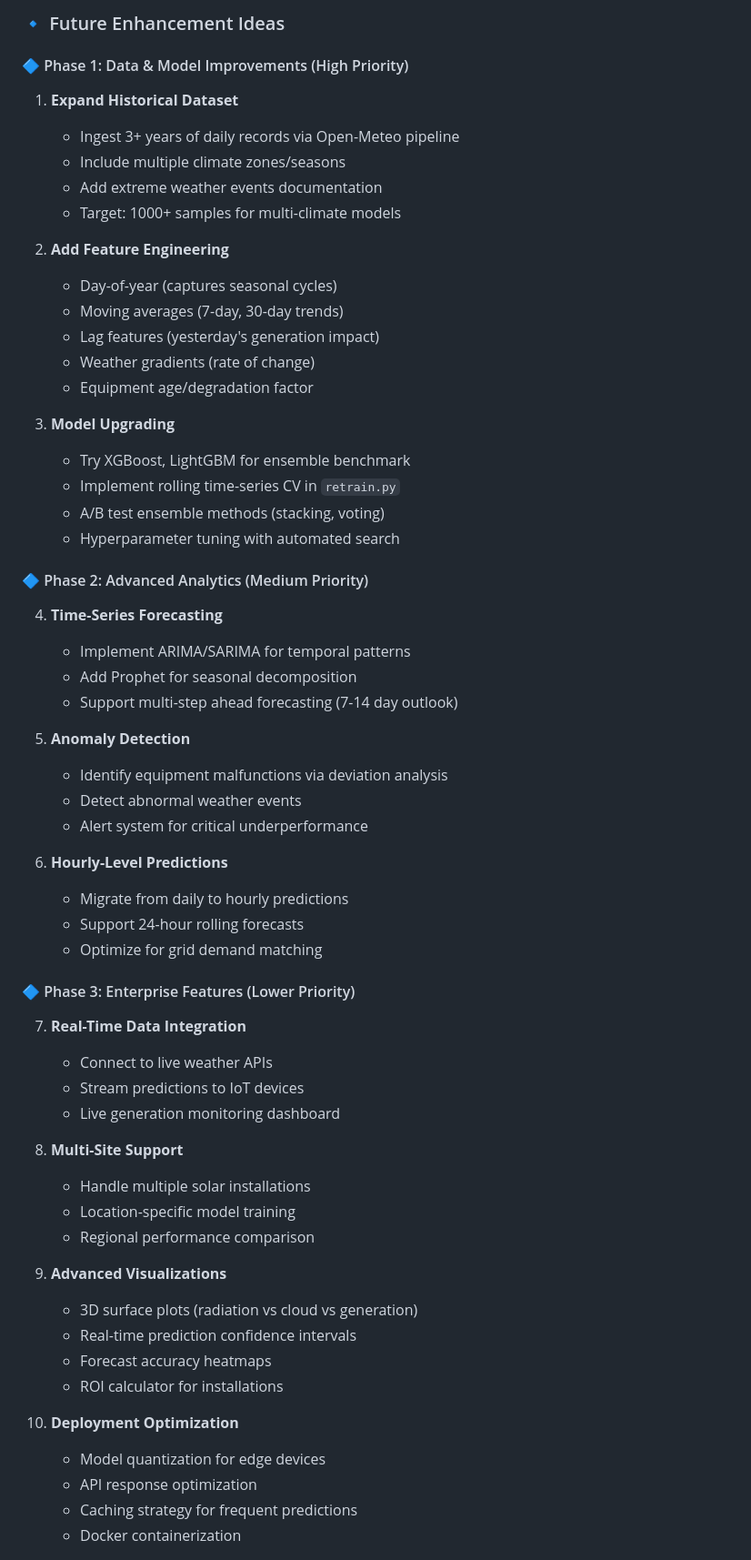
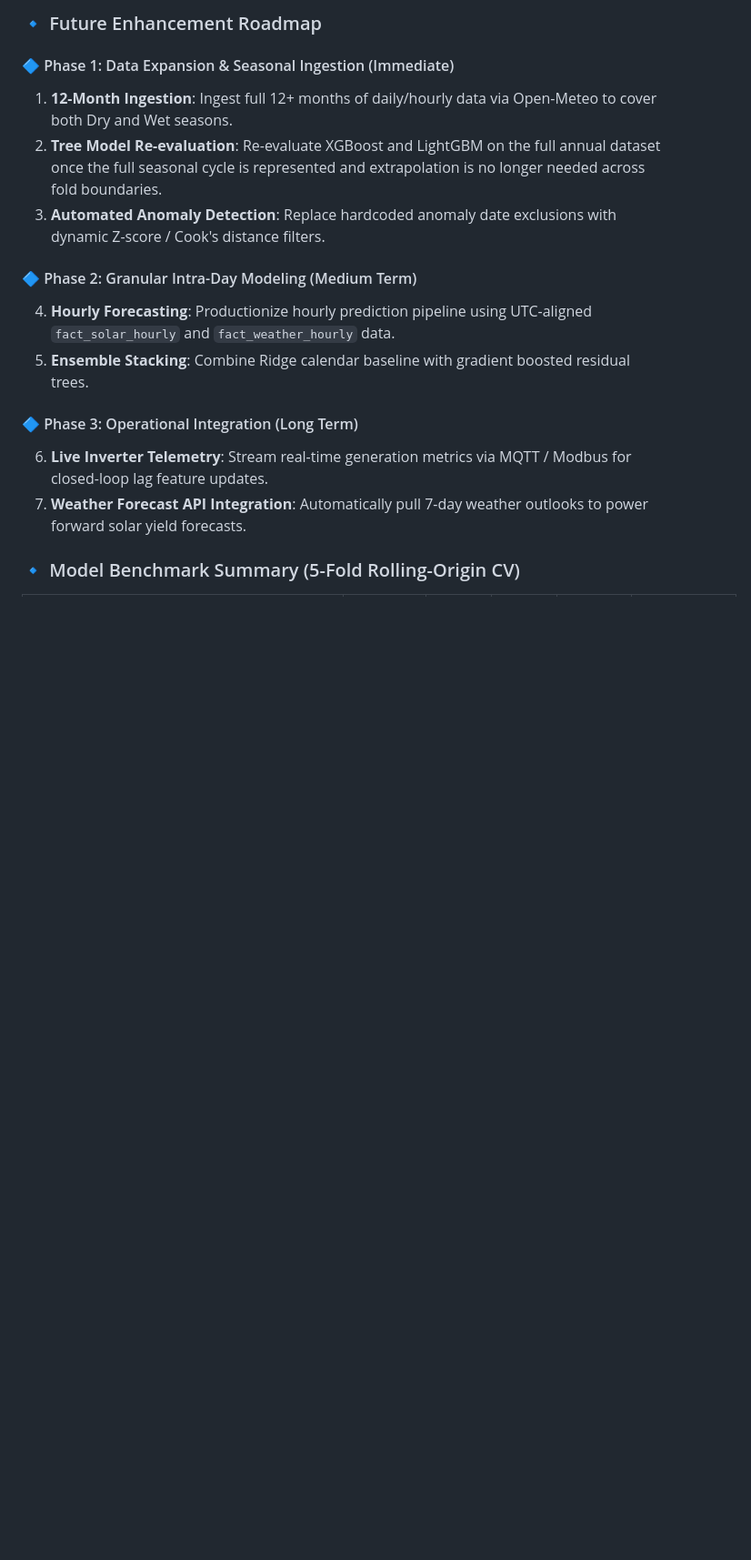
Before and after one commit to patelom2810/Solar-Energy-Generation-Weather-Analytics, a Markdown page: README.md, the part around one of its changes. Shown at 91% size. Rendered like a GitHub page; blank space fills up the shorter version.

```diff
--- a/README.md
+++ b/README.md
@@ -851,62 +855,18 @@ By Cloud Cover:
 
-### 🔹 Future Enhancement Ideas
+### 🔹 Future Enhancement Roadmap
 
-#### 🔷 Phase 1: Data & Model Improvements (High Priority)
-1. **Expand Historical Dataset**
-   - Ingest 3+ years of daily records via Open-Meteo pipeline
-   - Include multiple climate zones/seasons
-   - Add extreme weather events documentation
-   - Target: 1000+ samples for multi-climate models
+#### 🔷 Phase 1: Data Expansion & Seasonal Ingestion (Immediate)
+1. **12-Month Ingestion**: Ingest full 12+ months of daily/hourly data via Open-Meteo to cover both Dry and Wet seasons.
+2. **Tree Model Re-evaluation**: Re-evaluate XGBoost and LightGBM on the full annual dataset once the full seasonal cycle is represented and extrapolation is no longer needed across fold boundaries.
+3. **Automated Anomaly Detection**: Replace hardcoded anomaly date exclusions with dynamic Z-score / Cook's distance filters.
 
-2. **Add Feature Engineering**
-   - Day-of-year (captures seasonal cycles)
-   - Moving averages (7-day, 30-day trends)
-   - Lag features (yesterday's generation impact)
-   - Weather gradients (rate of change)
-   - Equipment age/degradation factor
+#### 🔷 Phase 2: Granular Intra-Day Modeling (Medium Term)
+4. **Hourly Forecasting**: Productionize hourly prediction pipeline using UTC-aligned `fact_solar_hourly` and `fact_weather_hourly` data.
+5. **Ensemble Stacking**: Combine Ridge calendar baseline with gradient boosted residual trees.
 
-3. **Model Upgrading**
-   - Try XGBoost, LightGBM for ensemble benchmark
-   - Implement rolling time-series CV in `retrain.py`
-   - A/B test ensemble methods (stacking, voting)
-   - Hyperparameter tuning with automated search
+#### 🔷 Phase 3: Operational Integration (Long Term)
+6. **Live Inverter Telemetry**: Stream real-time generation metrics via MQTT / Modbus for closed-loop lag feature updates.
+7. **Weather Forecast API Integration**: Automatically pull 7-day weather outlooks to power forward solar yield forecasts.
 
-#### 🔷 Phase 2: Advanced Analytics (Medium Priority)
-4. **Time-Series Forecasting**
-   - Implement ARIMA/SARIMA for temporal patterns
-   - Add Prophet for seasonal decomposition
-   - Support multi-step ahead forecasting (7-14 day outlook)
+### 🔹 Model Benchmark Summary (5-Fold Rolling-Origin CV)
 
-5. **Anomaly Detection**
-   - Identify equipment malfunctions via deviation analysis
-   - Detect abnormal weather events
-   - Alert system for critical underperformance
-
-6. **Hourly-Level Predictions**
-   - Migrate from daily to hourly predictions
-   - Support 24-hour rolling forecasts
-   - Optimize for grid demand matching
-
-#### 🔷 Phase 3: Enterprise Features (Lower Priority)
-7. **Real-Time Data Integration**
-   - Connect to live weather APIs
-   - Stream predictions to IoT devices
-   - Live generation monitoring dashboard
-
-8. **Multi-Site Support**
-   - Handle multiple solar installations
-   - Location-specific model training
-   - Regional performance comparison
-
-9. **Advanced Visualizations**
-   - 3D surface plots (radiation vs cloud vs generation)
-   - Real-time prediction confidence intervals
-   - Forecast accuracy heatmaps
-   - ROI calculator for installations
-
-10. **Deployment Optimization**
-    - Model quantization for edge devices
-    - API response optimization
-    - Caching strategy for frequent predictions
-    - Docker containerization
-
```
Also changed, not shown: other parts of README.md (+111 -112 lines), reports/cv_rmse_by_model.png (added), reports/feature_importance.png (added), reports/predicted_vs_actual.png (added), 4 other files.
